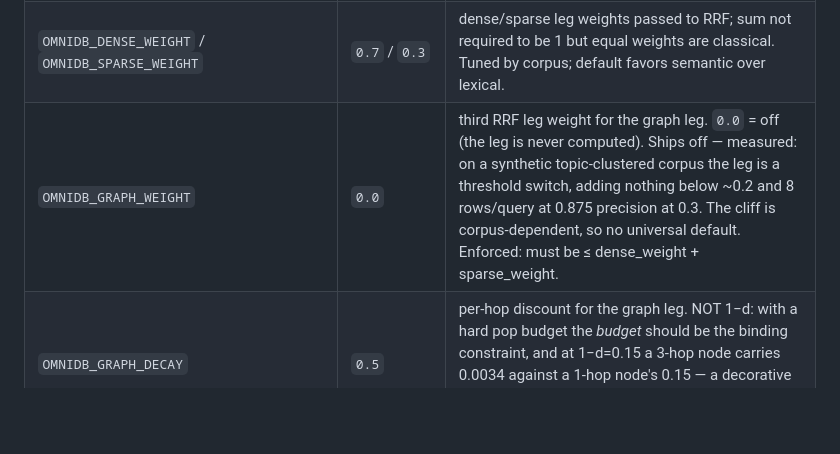
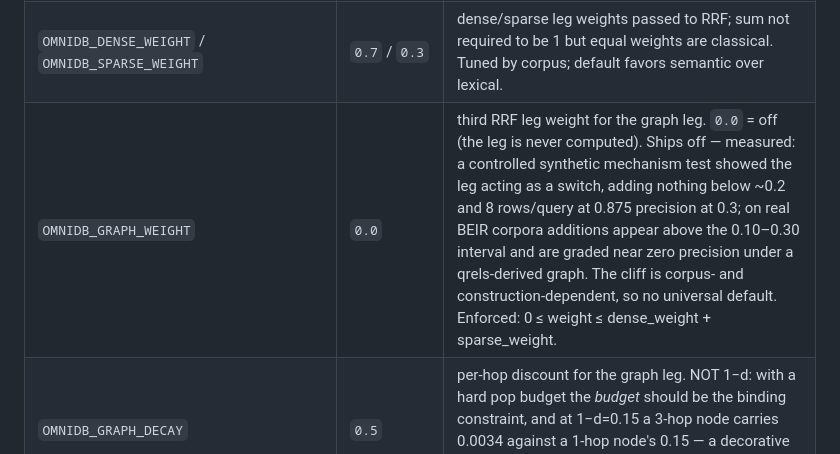
Before and after one commit to dev25bansal-ops/omnidb-server, a Markdown page: README.md, the part around the change. Rendered like a GitHub page; blank space fills up the shorter version.

```diff
--- a/README.md
+++ b/README.md
@@ -126,7 +126,7 @@ single-tenant stdio runs as the implicit `default` tenant. See
 | `OMNIDB_K_FETCH` | `50` | candidates fetched from each retrieval leg (dense + sparse) before fusion pool ceiling. |
 | `OMNIDB_RRF_K` | `60` | reciprocal rank fusion k smoothing constant (Cormack et al. 2009). Larger = softer rank penalty. Measured optimal dense_weight varies by dataset (0.7 on nfcorpus; ≤0.3 on scifact/scidocs) — corpus-dependent. |
 | `OMNIDB_DENSE_WEIGHT` / `OMNIDB_SPARSE_WEIGHT` | `0.7` / `0.3` | dense/sparse leg weights passed to RRF; sum not required to be 1 but equal weights are classical. Tuned by corpus; default favors semantic over lexical. |
-| `OMNIDB_GRAPH_WEIGHT` | `0.0` | third RRF leg weight for the graph leg. `0.0` = off (the leg is never computed). Ships off — measured: on a synthetic topic-clustered corpus the leg is a threshold switch, adding nothing below ~0.2 and 8 rows/query at 0.875 precision at 0.3. The cliff is corpus-dependent, so no universal default. Enforced: must be ≤ dense_weight + sparse_weight. |
+| `OMNIDB_GRAPH_WEIGHT` | `0.0` | third RRF leg weight for the graph leg. `0.0` = off (the leg is never computed). Ships off — measured: a controlled synthetic mechanism test showed the leg acting as a switch, adding nothing below ~0.2 and 8 rows/query at 0.875 precision at 0.3; on real BEIR corpora additions appear above the 0.10–0.30 interval and are graded near zero precision under a qrels-derived graph. The cliff is corpus- and construction-dependent, so no universal default. Enforced: 0 ≤ weight ≤ dense_weight + sparse_weight. |
 | `OMNIDB_GRAPH_DECAY` | `0.5` | per-hop discount for the graph leg. NOT 1−d: with a hard pop budget the *budget* should be the binding constraint, and at 1−d=0.15 a 3-hop node carries 0.0034 against a 1-hop node's 0.15 — a decorative tail. graph_decay and graph_expand_budget are one tuning surface. |
 | `OMNIDB_GRAPH_EXPAND_BUDGET` | `0` | pop cap for the graph leg. `0` = derive from k. Flat in graph size by construction, which is what makes the leg affordable where whole-graph PPR was not (9.26 s at 200k nodes vs ~0.002 s here). |
 | `OMNIDB_CORPUS_MODE` | `False` | behavior-changing: zeroes both recency/frequency weights, making retrieval pure fusion of dense + sparse — useful only for corpus workloads where memories share near-identical age/access patterns. For standard agent memory workloads, keep `False`. Measured impact: loses 40-56% nDCG@10 vs its own rerank-off path on BEIR benchmarks. |
```
Also changed, not shown: CHANGELOG.md (+14 -3 lines).
